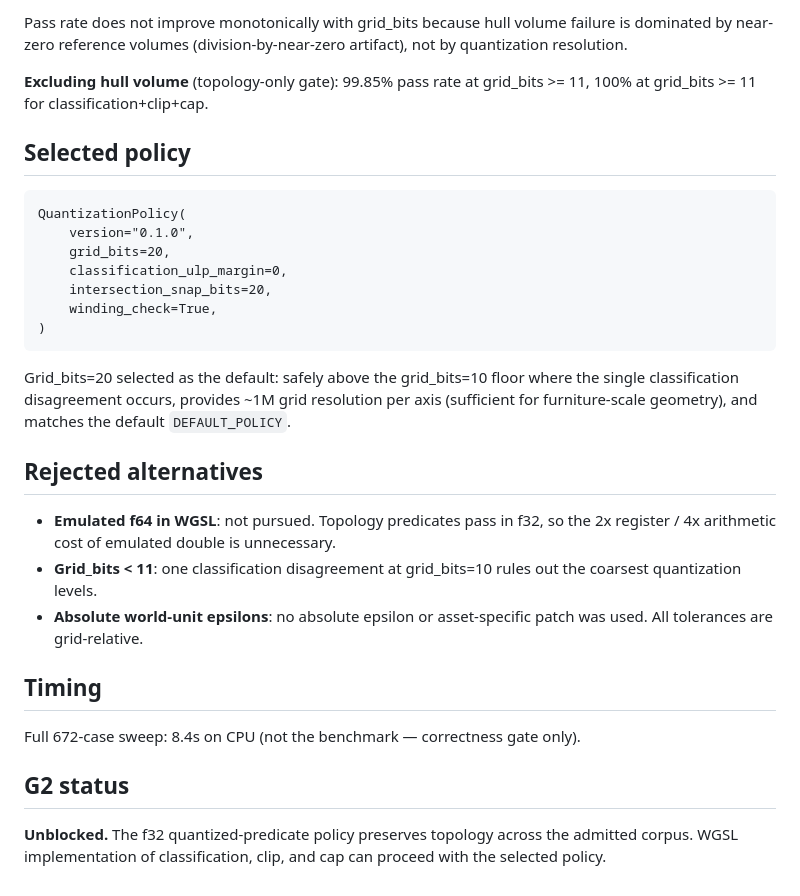
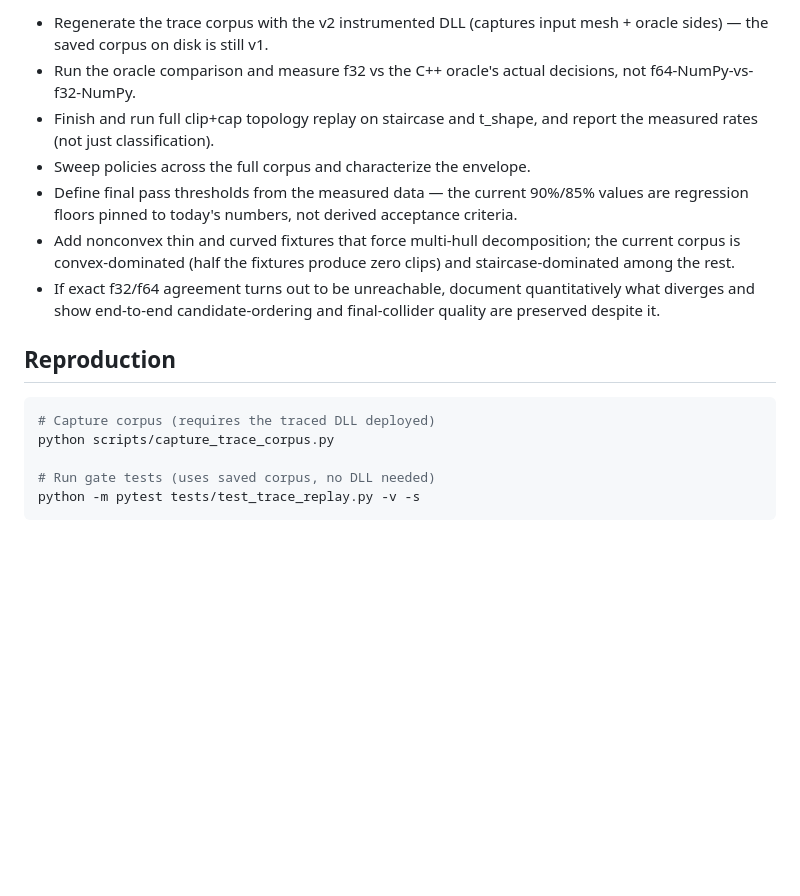
Before and after one commit to Autarkis/chitin, a Markdown page: docs/f32-gate-results.md, the part around one of its changes. GitHub-like rendering; blank space fills up the shorter version.

````diff
--- a/docs/f32-gate-results.md
+++ b/docs/f32-gate-results.md
@@ -77,43 +80,27 @@ Hull failures are exclusively:
 
-Pass rate does not improve monotonically with grid_bits because hull volume
-failure is dominated by near-zero reference volumes (division-by-near-zero
-artifact), not by quantization resolution.
+- Regenerate the trace corpus with the v2 instrumented DLL (captures input
+  mesh + oracle sides) — the saved corpus on disk is still v1.
+- Run the oracle comparison and measure f32 vs the C++ oracle's actual
+  decisions, not f64-NumPy-vs-f32-NumPy.
+- Finish and run full clip+cap topology replay on staircase and t_shape, and
+  report the measured rates (not just classification).
+- Sweep policies across the full corpus and characterize the envelope.
+- Define final pass thresholds from the measured data — the current 90%/85%
+  values are regression floors pinned to today's numbers, not derived
+  acceptance criteria.
+- Add nonconvex thin and curved fixtures that force multi-hull decomposition;
+  the current corpus is convex-dominated (half the fixtures produce zero
+  clips) and staircase-dominated among the rest.
+- If exact f32/f64 agreement turns out to be unreachable, document
+  quantitatively what diverges and show end-to-end candidate-ordering and
+  final-collider quality are preserved despite it.
 
-**Excluding hull volume** (topology-only gate): 99.85% pass rate at grid_bits >= 11,
-100% at grid_bits >= 11 for classification+clip+cap.
+## Reproduction
 
-## Selected policy
+```bash
+# Capture corpus (requires the traced DLL deployed)
+python scripts/capture_trace_corpus.py
 
+# Run gate tests (uses saved corpus, no DLL needed)
+python -m pytest tests/test_trace_replay.py -v -s
 ```
-QuantizationPolicy(
-    version="0.1.0",
-    grid_bits=20,
-    classification_ulp_margin=0,
-    intersection_snap_bits=20,
-    winding_check=True,
-)
-```
-
-Grid_bits=20 selected as the default: safely above the grid_bits=10 floor where
-the single classification disagreement occurs, provides ~1M grid resolution per
-axis (sufficient for furniture-scale geometry), and matches the default
-`DEFAULT_POLICY`.
-
-## Rejected alternatives
-
-- **Emulated f64 in WGSL**: not pursued. Topology predicates pass in f32, so the
-  2x register / 4x arithmetic cost of emulated double is unnecessary.
-- **Grid_bits < 11**: one classification disagreement at grid_bits=10 rules out
-  the coarsest quantization levels.
-- **Absolute world-unit epsilons**: no absolute epsilon or asset-specific patch
-  was used. All tolerances are grid-relative.
-
-## Timing
-
-Full 672-case sweep: 8.4s on CPU (not the benchmark — correctness gate only).
-
-## G2 status
-
-**Unblocked.** The f32 quantized-predicate policy preserves topology across the
-admitted corpus. WGSL implementation of classification, clip, and cap can proceed
-with the selected policy.
````
Also changed, not shown: other parts of docs/f32-gate-results.md (+62 -59 lines).
